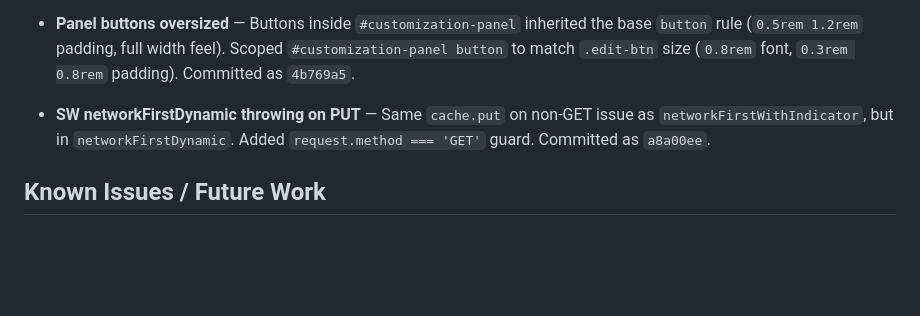
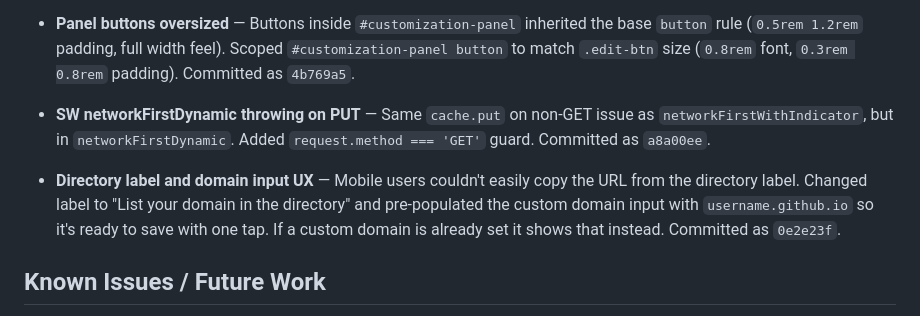
Before and after one commit to Shannon-Goddard/autonom-page, a Markdown page: roadmap.md, the part around the change. Drawn GitHub-style; blank space fills up the shorter version.

Commit message:
Roadmap: document directory label and domain input UX fix

```diff
--- a/roadmap.md
+++ b/roadmap.md
@@ -1038,6 +1038,8 @@ Browser-to-browser direct audio streaming between connected friends when both ar
 - **Panel buttons oversized** — Buttons inside `#customization-panel` inherited the base `button` rule (`0.5rem 1.2rem` padding, full width feel). Scoped `#customization-panel button` to match `.edit-btn` size (`0.8rem` font, `0.3rem 0.8rem` padding). Committed as `4b769a5`.
 - **SW networkFirstDynamic throwing on PUT** — Same `cache.put` on non-GET issue as `networkFirstWithIndicator`, but in `networkFirstDynamic`. Added `request.method === 'GET'` guard. Committed as `a8a00ee`.
 
+- **Directory label and domain input UX** — Mobile users couldn't easily copy the URL from the directory label. Changed label to "List your domain in the directory" and pre-populated the custom domain input with `username.github.io` so it's ready to save with one tap. If a custom domain is already set it shows that instead. Committed as `0e2e23f`.
+
 ## Known Issues / Future Work
 
 - **App already installed edge case** — If a user has previously installed the GitHub App and returns to `autonom.page` to start over, the OAuth + installation flow throws an error (installation already exists). Needs a graceful handler — detect existing installation and skip to the form, or surface a clear message. Low priority edge case for now.
```
